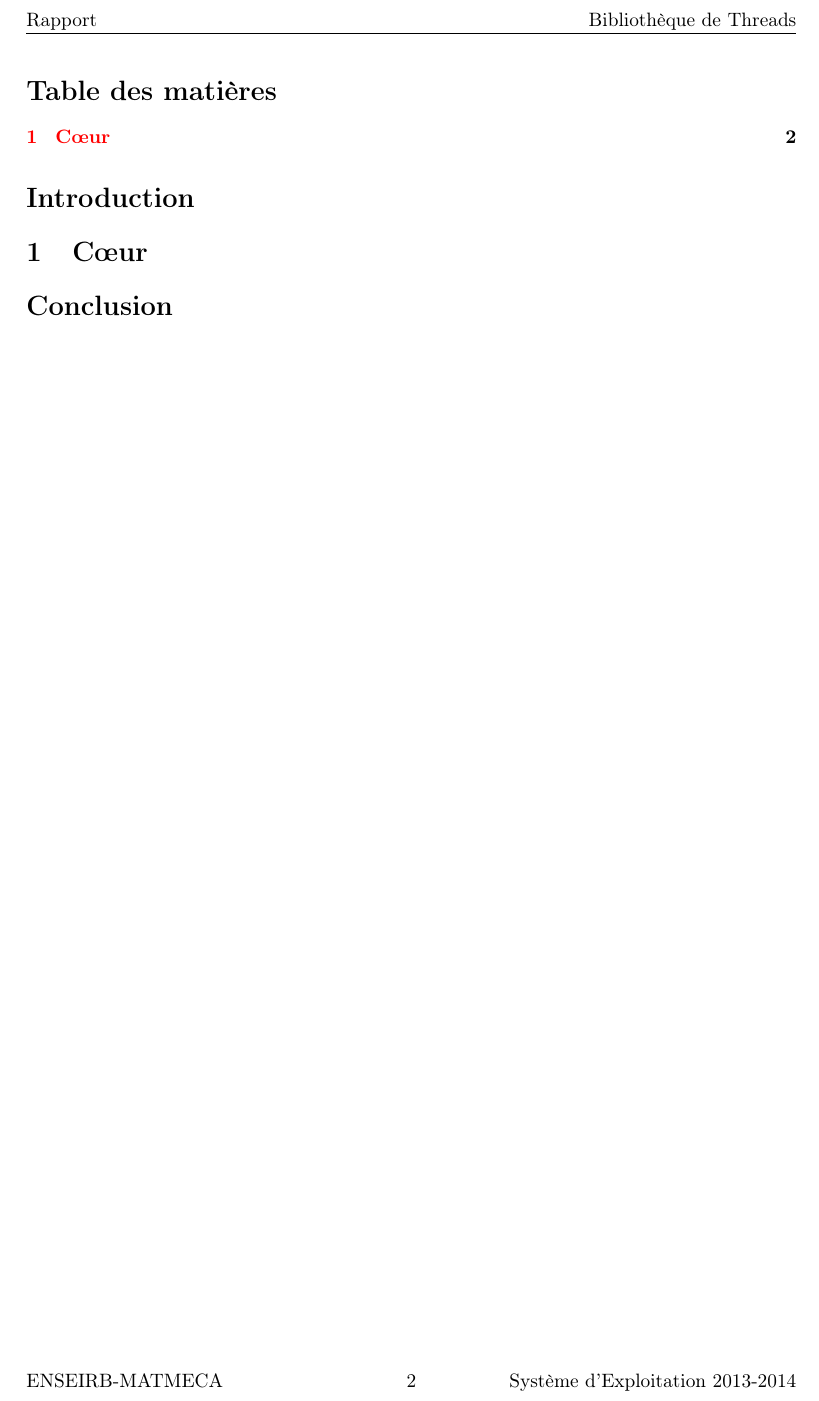
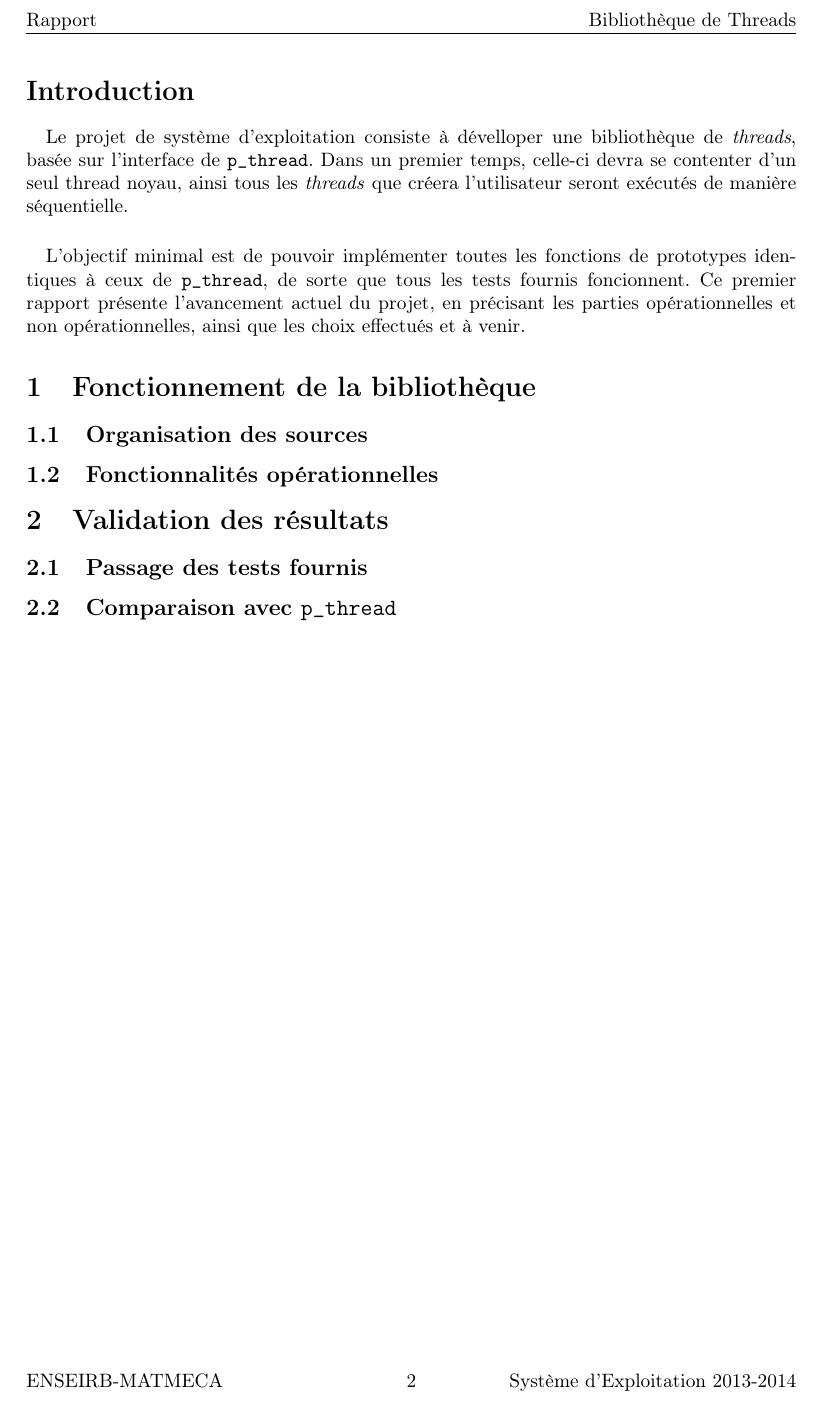
Before and after one commit to ahonorat/projectsENSEIRB, a LaTeX document (docs/rapport.tex): part of page 2 of 2, cut so that both start at the same text. Compiled offline with pdfLaTeX.

```diff
--- a/docs/rapport.tex
+++ b/docs/rapport.tex
@@ -51,14 +51,29 @@
 \input{pageGarde.tex}
 
 \newpage
-\tableofcontents
+%\tableofcontents
 
-\renewcommand{\labelitemi}{$\bullet$}
+%\vspace{0.2\textheight}
 
 \section*{Introduction}
 
-\section{C\oe ur}
+\paragraph{}
+Le projet de système d'exploitation consiste à dévelloper une bibliothèque de \emph{threads}, basée sur l'interface de \texttt{p\_thread}. Dans un premier temps, celle-ci devra se contenter d'un seul thread noyau, ainsi tous les \emph{threads} que créera l'utilisateur seront exécutés de manière séquentielle.
 
-\section*{Conclusion}
+\paragraph{}
+L'objectif minimal est de pouvoir implémenter toutes les fonctions de prototypes identiques à ceux de \texttt{p\_thread}, de sorte que tous les tests fournis foncionnent. Ce premier rapport présente l'avancement actuel du projet, en précisant les parties opérationnelles et non opérationnelles, ainsi que les choix effectués et à venir.
+
+%\newpage
+\section{Fonctionnement de la bibliothèque}
+
+\subsection{Organisation des sources}
+
+\subsection{Fonctionnalités opérationnelles}
+
+\section{Validation des résultats}
+
+\subsection{Passage des tests fournis}
+
+\subsection{Comparaison avec \texttt{p\_thread}}
 
 \end{document}
```
Also changed, not shown: README.md.
